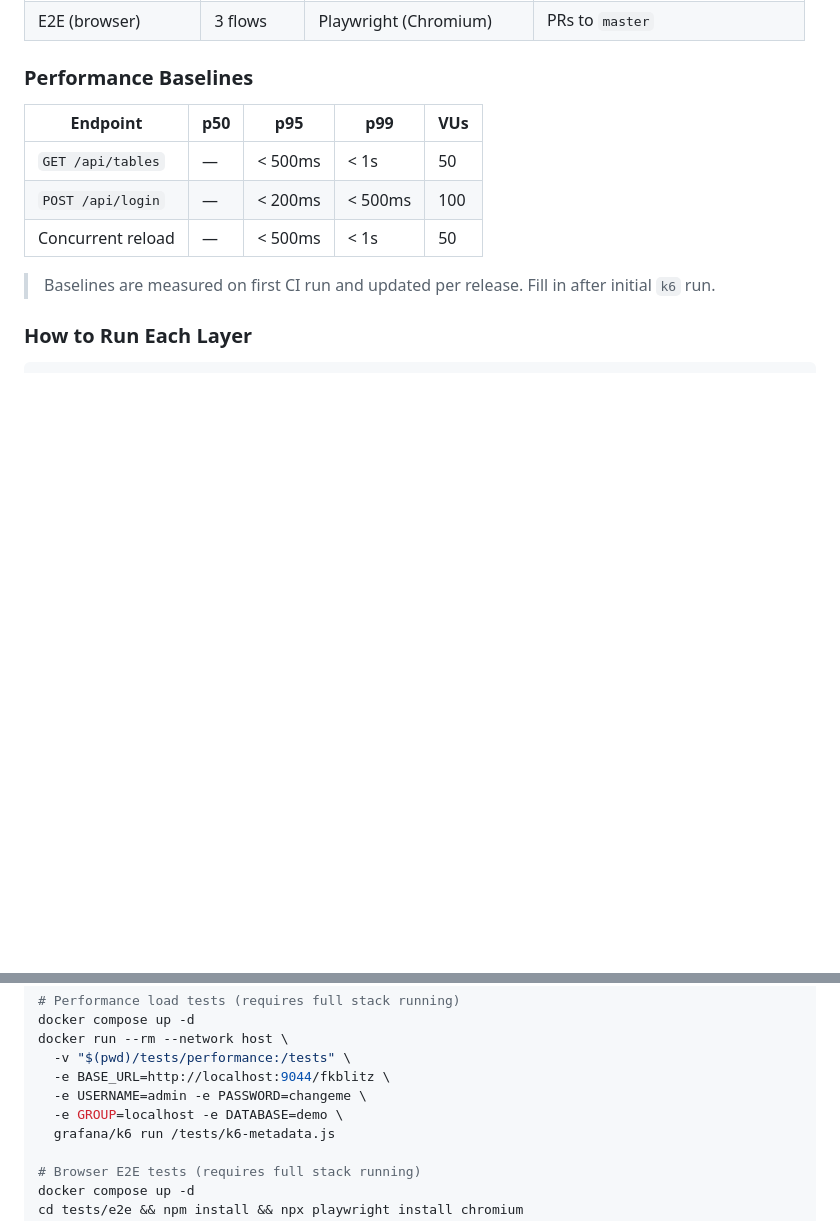
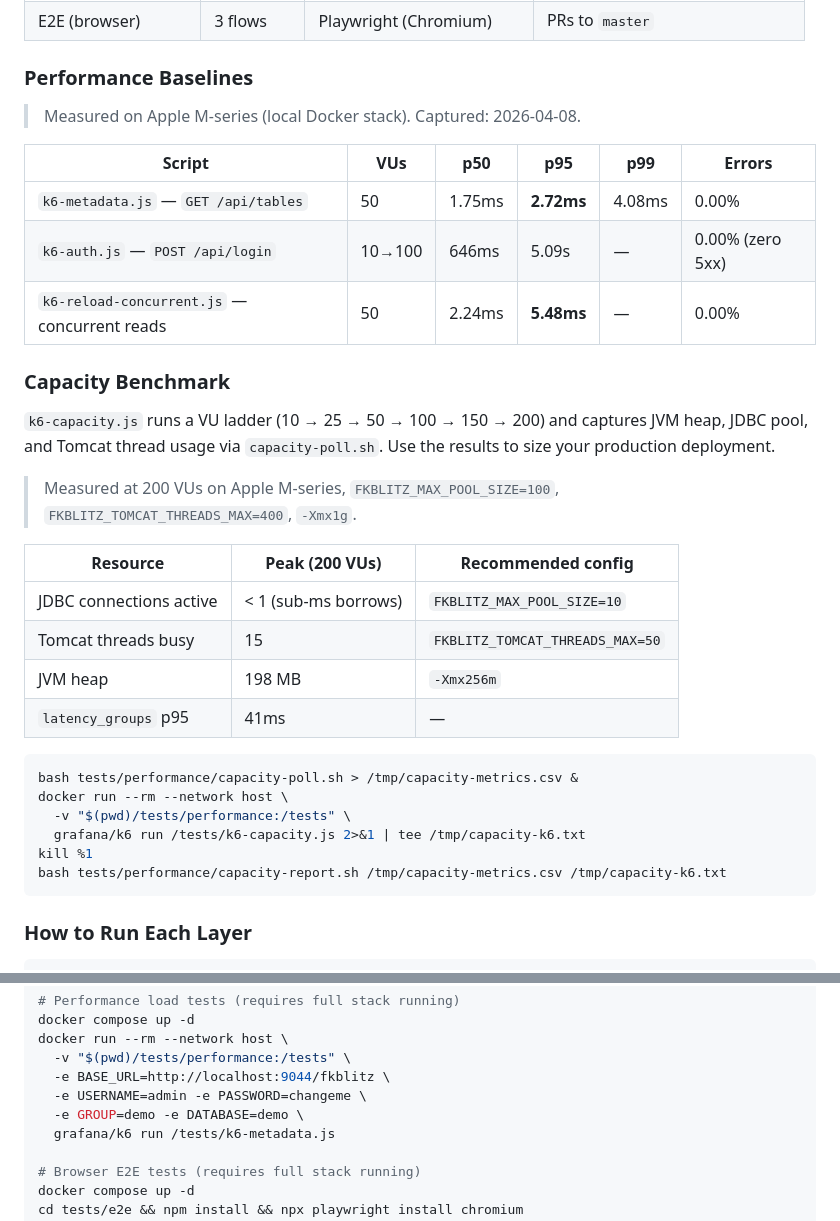
Before and after one commit to vivek43nit/sql-storm, a Markdown page: README.md, 2 parts joined by grey strips. Drawn GitHub-style; blank space fills up the shorter version.

Commit message:
docs: update README with measured perf baselines, capacity benchmark results, and corrected k6 defaults

````diff
--- a/README.md
+++ b/README.md
@@ -138,13 +138,35 @@ FkBlitz ships a full test pyramid — from fast unit tests up to multi-node clus
 
 ### Performance Baselines
 
-| Endpoint | p50 | p95 | p99 | VUs |
-|---|---|---|---|---|
-| `GET /api/tables` | — | < 500ms | < 1s | 50 |
-| `POST /api/login` | — | < 200ms | < 500ms | 100 |
-| Concurrent reload | — | < 500ms | < 1s | 50 |
+> Measured on Apple M-series (local Docker stack). Captured: 2026-04-08.
 
-> Baselines are measured on first CI run and updated per release. Fill in after initial `k6` run.
+| Script | VUs | p50 | p95 | p99 | Errors |
+|---|---|---|---|---|---|
+| `k6-metadata.js` — `GET /api/tables` | 50 | 1.75ms | **2.72ms** | 4.08ms | 0.00% |
+| `k6-auth.js` — `POST /api/login` | 10→100 | 646ms | 5.09s | — | 0.00% (zero 5xx) |
+| `k6-reload-concurrent.js` — concurrent reads | 50 | 2.24ms | **5.48ms** | — | 0.00% |
+
+### Capacity Benchmark
+
+`k6-capacity.js` runs a VU ladder (10 → 25 → 50 → 100 → 150 → 200) and captures JVM heap, JDBC pool, and Tomcat thread usage via `capacity-poll.sh`. Use the results to size your production deployment.
+
+> Measured at 200 VUs on Apple M-series, `FKBLITZ_MAX_POOL_SIZE=100`, `FKBLITZ_TOMCAT_THREADS_MAX=400`, `-Xmx1g`.
+
+| Resource | Peak (200 VUs) | Recommended config |
+|---|---|---|
+| JDBC connections active | < 1 (sub-ms borrows) | `FKBLITZ_MAX_POOL_SIZE=10` |
+| Tomcat threads busy | 15 | `FKBLITZ_TOMCAT_THREADS_MAX=50` |
+| JVM heap | 198 MB | `-Xmx256m` |
+| `latency_groups` p95 | 41ms | — |
+
+```sh
+bash tests/performance/capacity-poll.sh > /tmp/capacity-metrics.csv &
+docker run --rm --network host \
+  -v "$(pwd)/tests/performance:/tests" \
+  grafana/k6 run /tests/k6-capacity.js 2>&1 | tee /tmp/capacity-k6.txt
+kill %1
+bash tests/performance/capacity-report.sh /tmp/capacity-metrics.csv /tmp/capacity-k6.txt
+```
 
 ### How to Run Each Layer
 
@@ -167,7 +189,7 @@ docker run --rm --network host \
   -v "$(pwd)/tests/performance:/tests" \
   -e BASE_URL=http://localhost:9044/fkblitz \
   -e USERNAME=admin -e PASSWORD=changeme \
-  -e GROUP=localhost -e DATABASE=demo \
+  -e GROUP=demo -e DATABASE=demo \
   grafana/k6 run /tests/k6-metadata.js
 
 # Browser E2E tests (requires full stack running)
````
